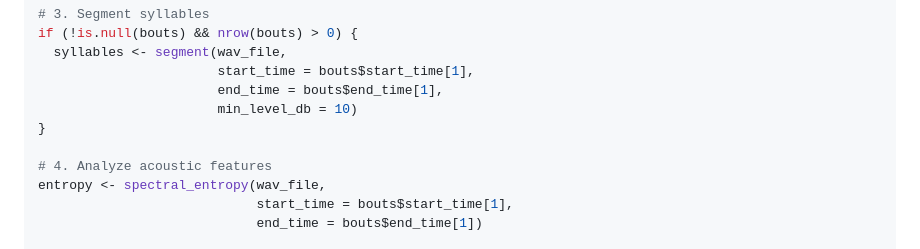
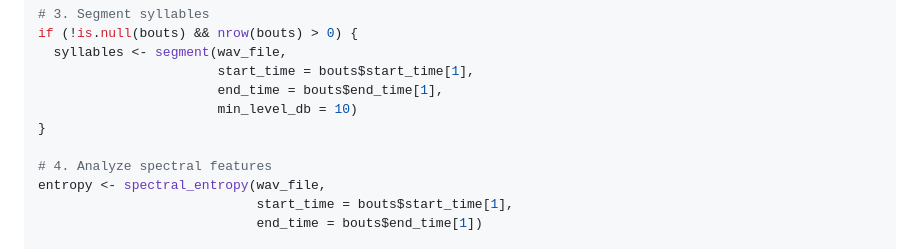
Before and after one commit to LXiao06/ASAP, a Markdown page: articles/single_wav_analysis.md, the part around the change. GitHub-like rendering.

```diff
--- a/articles/single_wav_analysis.md
+++ b/articles/single_wav_analysis.md
@@ -286,7 +286,7 @@ if (!is.null(bouts) && nrow(bouts) > 0) {
                        min_level_db = 10)
 }
 
-# 4. Analyze acoustic features
+# 4. Analyze spectral features
 entropy <- spectral_entropy(wav_file,
                             start_time = bouts$start_time[1],
                             end_time = bouts$end_time[1])
```
Also changed, not shown: articles/longitudinal_motif_detection.md (+44 -7 lines), articles/figures/longitudinal_pipeline.png (added), 4 other files.
